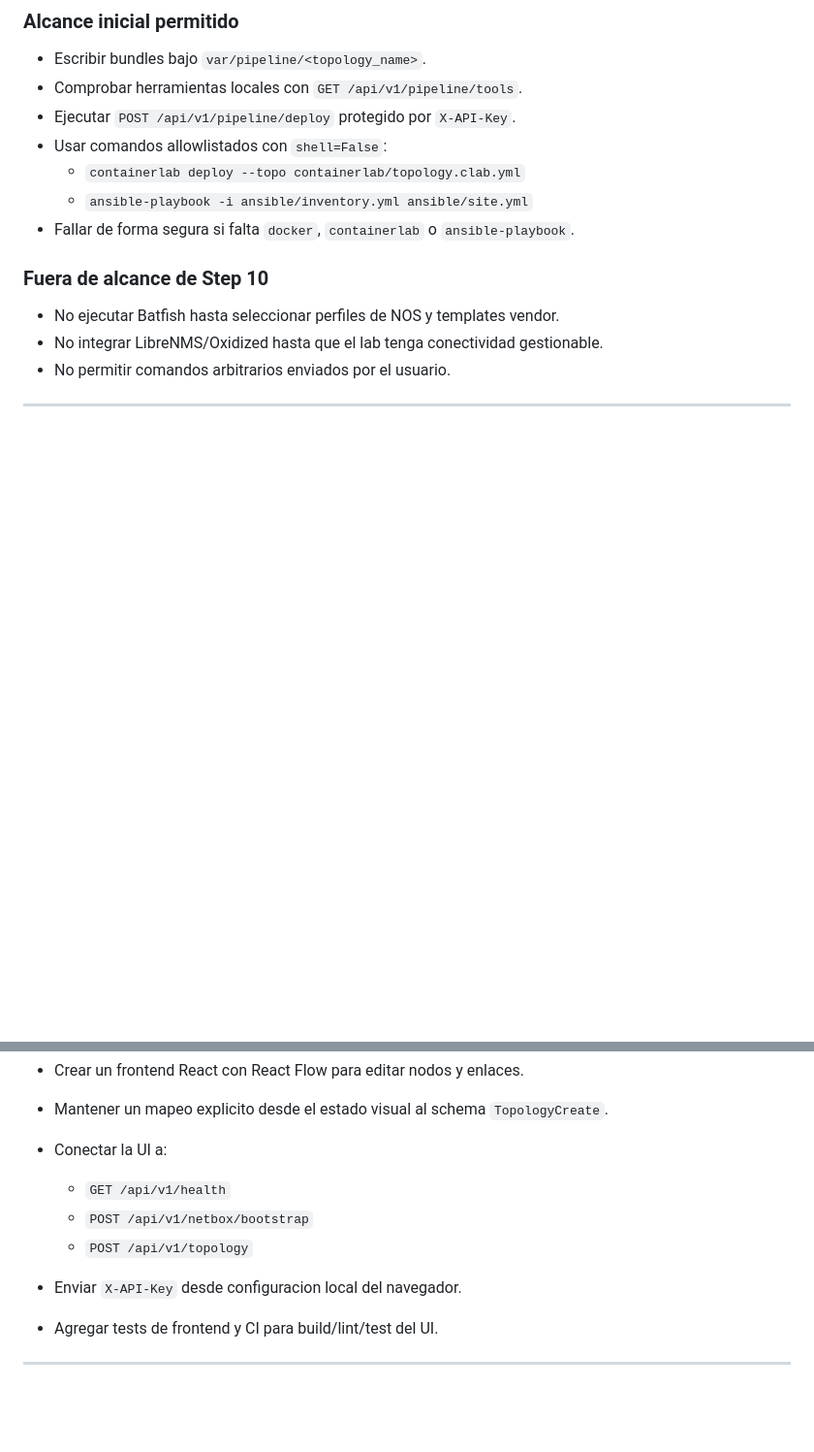
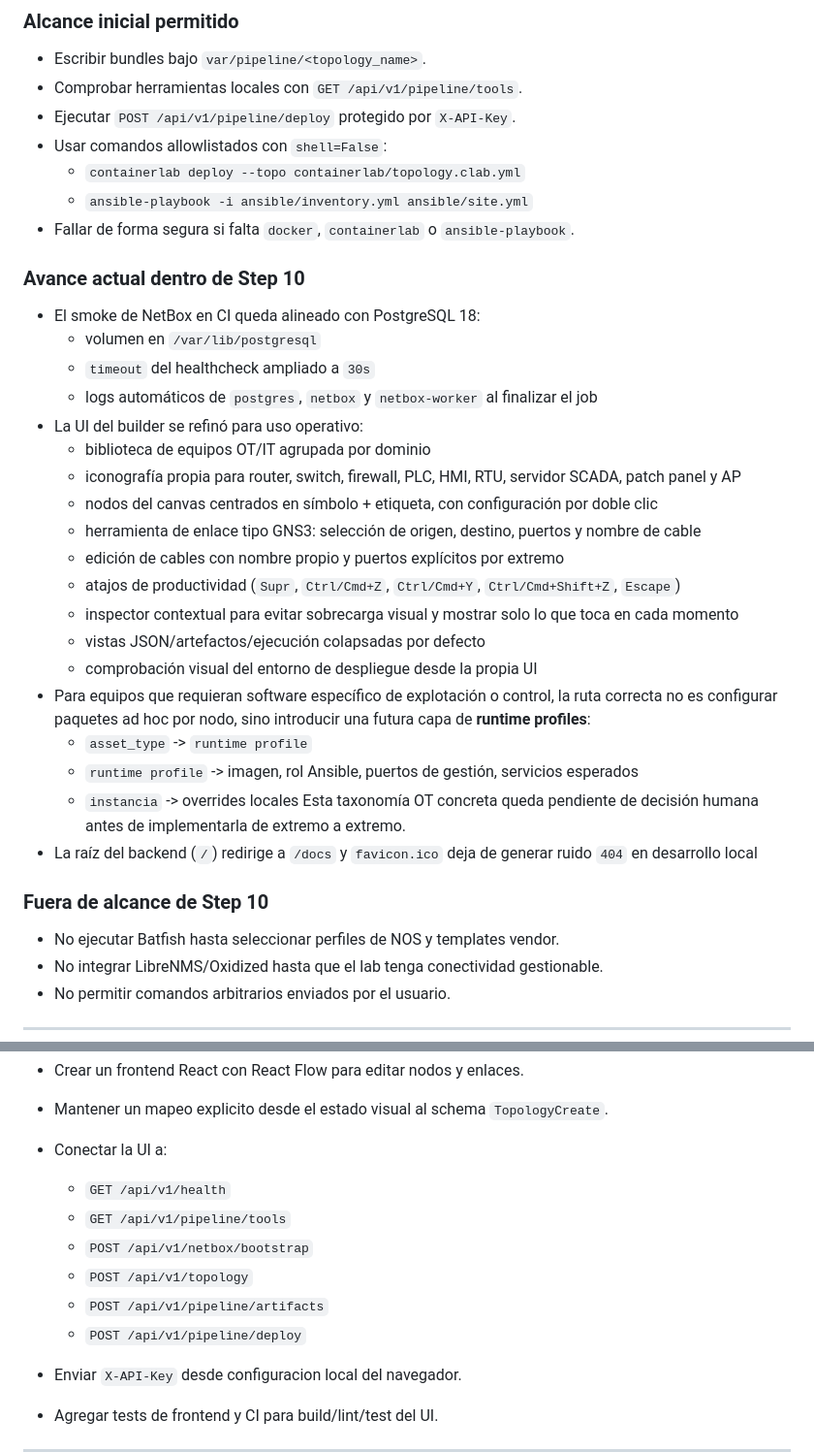
Before and after one commit to QuiqueJr/GEMEROTIC, a Markdown page: README.md, 2 parts joined by grey strips. Shown at 97% size. GitHub-like rendering; blank space fills up the shorter version.

Commit message:
docs: actualiza readme con el estado del builder y pipeline

```diff
--- a/README.md
+++ b/README.md
@@ -39,6 +39,39 @@ TopologyCreate -> Jinja2 bundle -> Containerlab deploy -> Ansible apply
   - `ansible-playbook -i ansible/inventory.yml ansible/site.yml`
 - Fallar de forma segura si falta `docker`, `containerlab` o
   `ansible-playbook`.
+
+### Avance actual dentro de Step 10
+
+- El smoke de NetBox en CI queda alineado con PostgreSQL 18:
+  - volumen en `/var/lib/postgresql`
+  - `timeout` del healthcheck ampliado a `30s`
+  - logs automáticos de `postgres`, `netbox` y `netbox-worker` al finalizar el job
+- La UI del builder se refinó para uso operativo:
+  - biblioteca de equipos OT/IT agrupada por dominio
+  - iconografía propia para router, switch, firewall, PLC, HMI, RTU,
+    servidor SCADA, patch panel y AP
+  - nodos del canvas centrados en símbolo + etiqueta, con configuración por
+    doble clic
+  - herramienta de enlace tipo GNS3: selección de origen, destino, puertos y
+    nombre de cable
+  - edición de cables con nombre propio y puertos explícitos por extremo
+  - atajos de productividad (`Supr`, `Ctrl/Cmd+Z`, `Ctrl/Cmd+Y`,
+    `Ctrl/Cmd+Shift+Z`, `Escape`)
+  - inspector contextual para evitar sobrecarga visual y mostrar solo lo que
+    toca en cada momento
+  - vistas JSON/artefactos/ejecución colapsadas por defecto
+  - comprobación visual del entorno de despliegue desde la propia UI
+- Para equipos que requieran software específico de explotación o control, la
+  ruta correcta no es configurar paquetes ad hoc por nodo, sino introducir una
+  futura capa de **runtime profiles**:
+  - `asset_type` -> `runtime profile`
+  - `runtime profile` -> imagen, rol Ansible, puertos de gestión, servicios
+    esperados
+  - `instancia` -> overrides locales
+  Esta taxonomía OT concreta queda pendiente de decisión humana antes de
+  implementarla de extremo a extremo.
+- La raíz del backend (`/`) redirige a `/docs` y `favicon.ico` deja de
+  generar ruido `404` en desarrollo local
 
 ### Fuera de alcance de Step 10
 
@@ -107,8 +140,11 @@ La UI respeta el modelo de 3 capas:
   `TopologyCreate`.
 - Conectar la UI a:
   - `GET /api/v1/health`
+  - `GET /api/v1/pipeline/tools`
   - `POST /api/v1/netbox/bootstrap`
   - `POST /api/v1/topology`
+  - `POST /api/v1/pipeline/artifacts`
+  - `POST /api/v1/pipeline/deploy`
 - Enviar `X-API-Key` desde configuracion local del navegador.
 - Agregar tests de frontend y CI para build/lint/test del UI.
 
```
